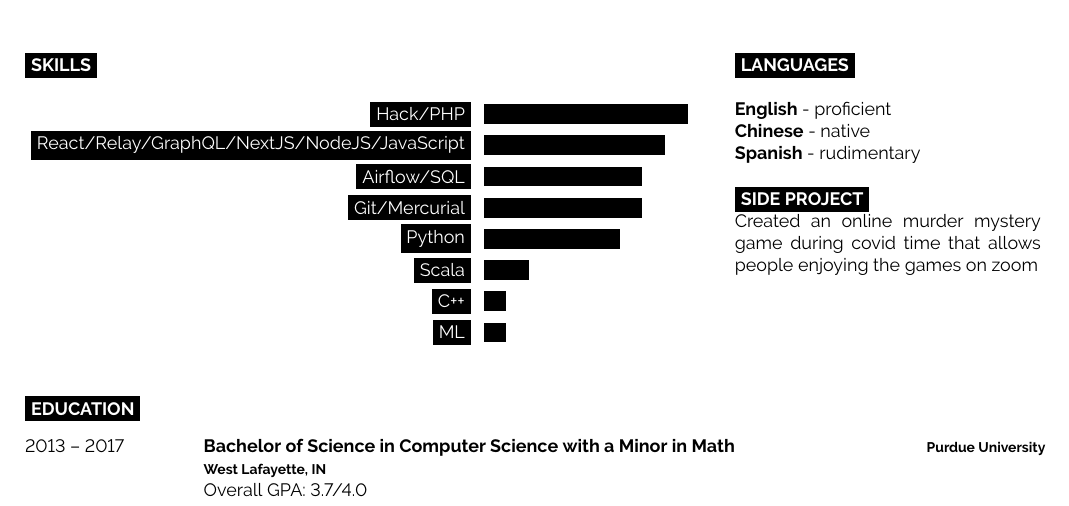
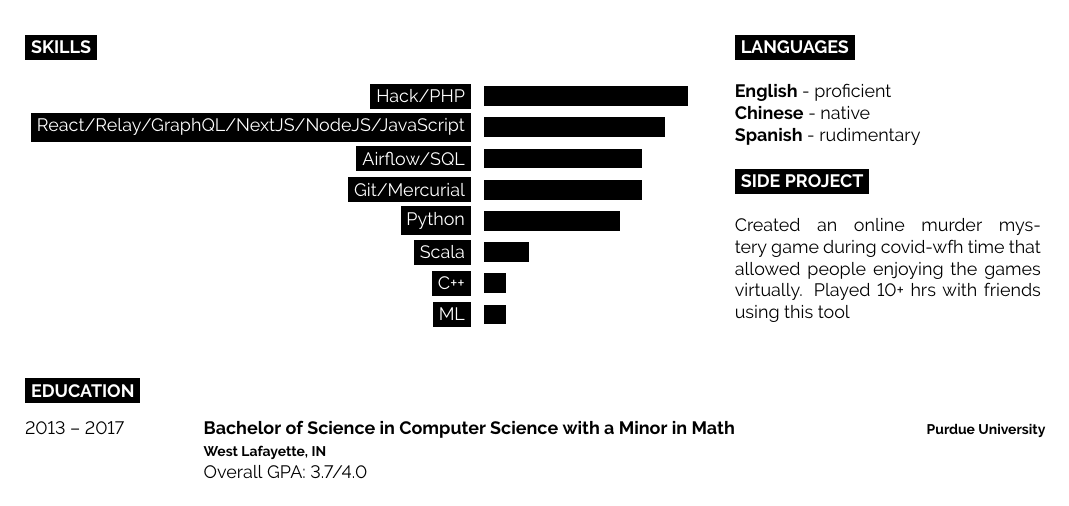
Before and after one commit to xarvey/xarvey.github.io, a LaTeX CV (JobHunting/Resume/main.tex): part of the page, cut so that both start at the same text. Compiled offline with pdfLaTeX.

Commit message:
minor fixes

```diff
--- a/JobHunting/Resume/main.tex
+++ b/JobHunting/Resume/main.tex
@@ -137,7 +137,8 @@
 	\textbf{Spanish} - rudimentary
 
 	\cvsect{Side Project}
-    Created an online murder mystery game during covid time that allows people enjoying the games on zoom
+	\\
+    Created an online murder mystery game during covid-wfh time that allowed people enjoying the games virtually. Played 10+ hrs with friends using this tool
 \end{minipage}
 \hfill
 
```
Also changed, not shown: JobHunting/Resume/main.pdf, 3 other files.
